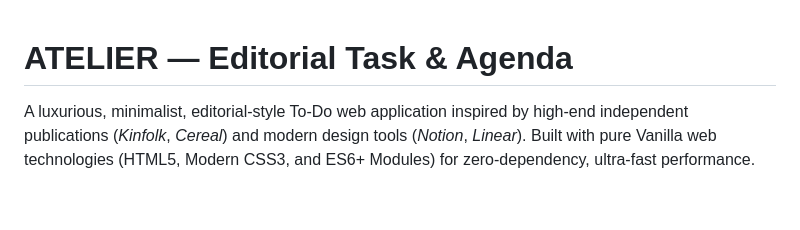
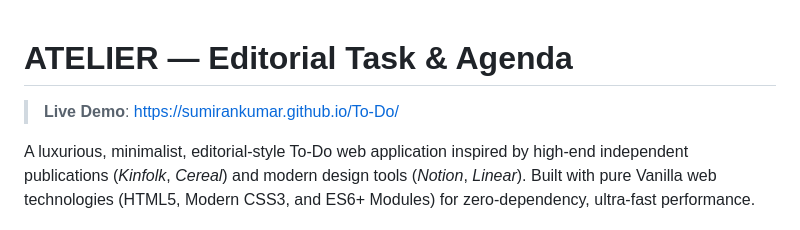
Before and after one commit to sumiranKumar/To-Do, a Markdown page: README.md, the part around the change. GitHub-like rendering; blank space fills up the shorter version.

Commit message:
Add live demo URL to README

```diff
--- a/README.md
+++ b/README.md
@@ -1,4 +1,6 @@
 # ATELIER — Editorial Task & Agenda
+
+> **Live Demo**: [https://sumirankumar.github.io/To-Do/](https://sumirankumar.github.io/To-Do/)
 
 A luxurious, minimalist, editorial-style To-Do web application inspired by high-end independent publications (*Kinfolk*, *Cereal*) and modern design tools (*Notion*, *Linear*). Built with pure Vanilla web technologies (HTML5, Modern CSS3, and ES6+ Modules) for zero-dependency, ultra-fast performance.
 
```
